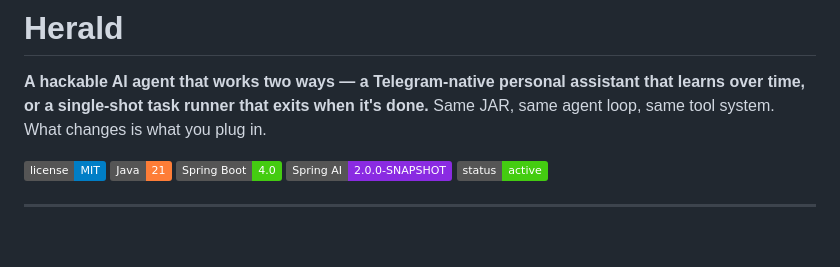
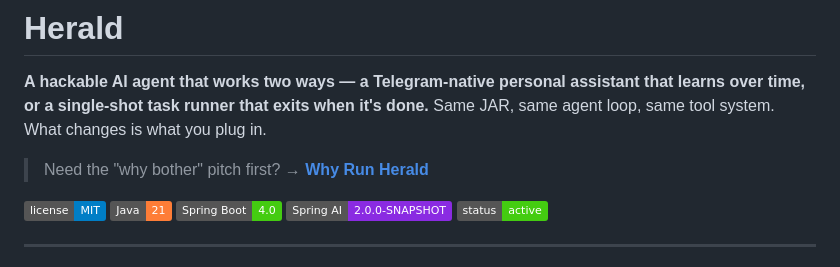
Before and after one commit to dbbaskette/herald, a Markdown page: README.md, the part around the change. Rendered like a GitHub page; badges without logos; blank space fills up the shorter version.

```diff
--- a/README.md
+++ b/README.md
@@ -5,6 +5,8 @@
 # Herald
 
 **A hackable AI agent that works two ways — a Telegram-native personal assistant that learns over time, or a single-shot task runner that exits when it's done.** Same JAR, same agent loop, same tool system. What changes is what you plug in.
+
+> Need the "why bother" pitch first? → [**Why Run Herald**](docs/why-herald.md)
 
 ![License](https://img.shields.io/badge/license-MIT-blue.svg)
 ![Java](https://img.shields.io/badge/Java-21-orange.svg)
```
Also changed, not shown: docs/why-herald.md (added, +89 -0 lines).
